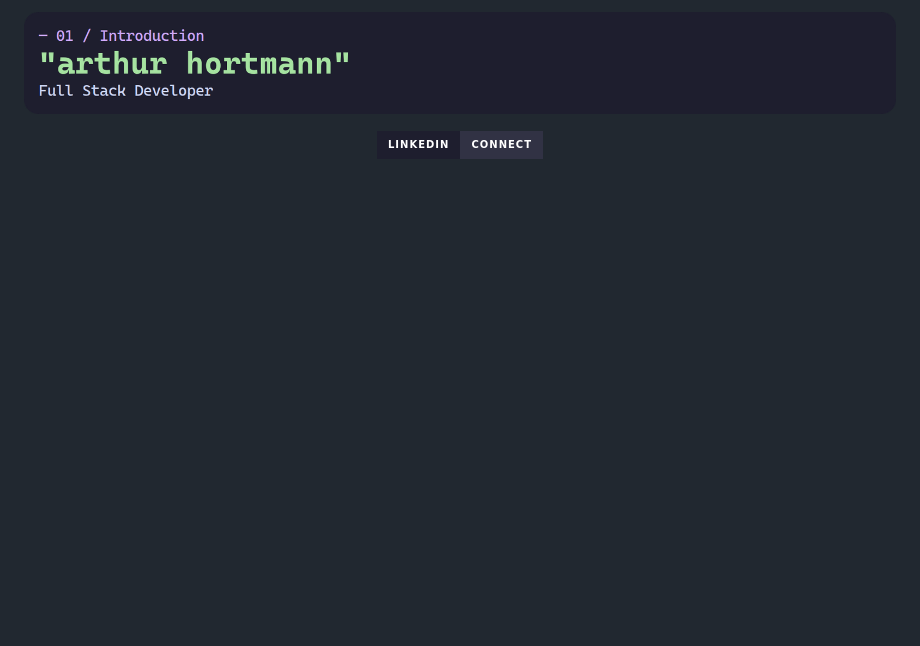
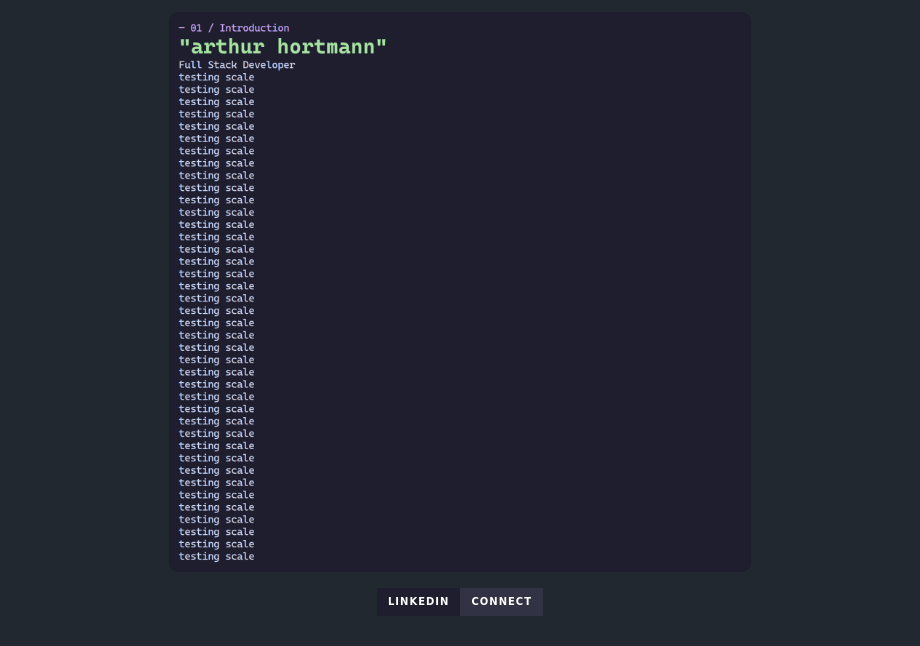
Before and after one commit to hortma/hortma, a Markdown page: README.md, the part around the change. GitHub-like rendering; pictures changed too: assets/hero.png; badges without logos; blank space fills up the shorter version.

Commit message:
chore: render profile images

```diff
--- a/README.md
+++ b/README.md
@@ -1,5 +1,5 @@
 <p align="center">
-  <img src="./assets/hero.png" alt="Your Name — Full Stack Developer" width="100%" />
+  <img src="./assets/hero.png?v=5c53c67d" alt="Your Name — Full Stack Developer" width="100%" />
 </p>
 
 <p align="center">
```
